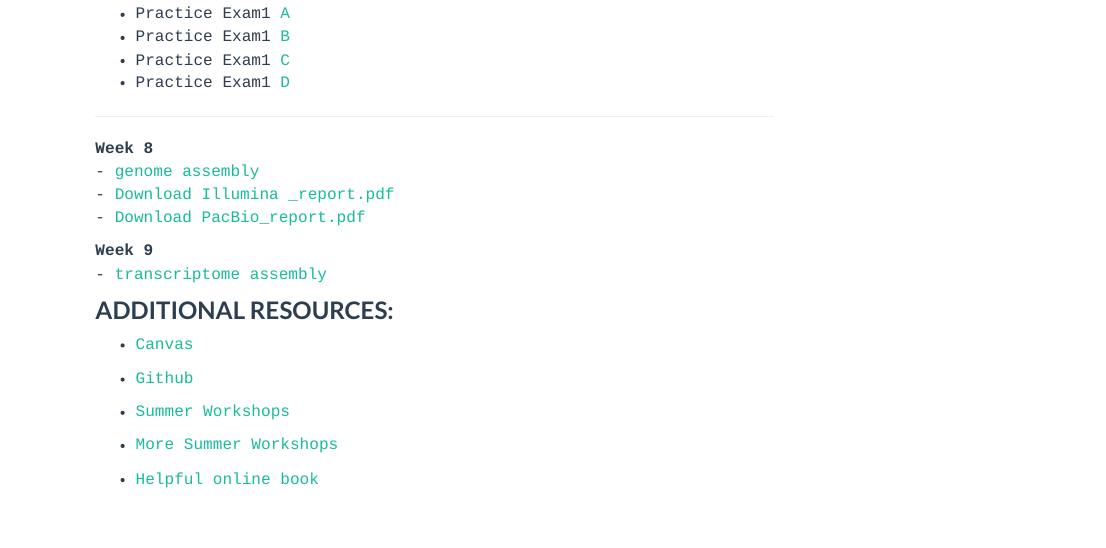
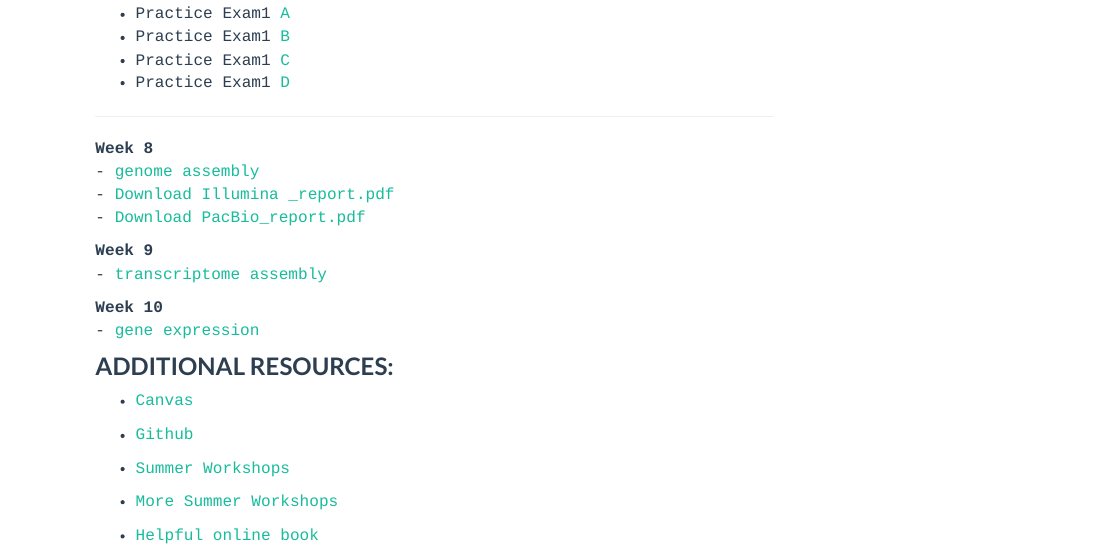
Before and after one commit to jthmiller/GEN711_S21, an R Markdown document (labs.Rmd): the page in a window 1100 px wide, from 940 px down. The pictures show the output file labs.html that the author committed with the source, opened offline; library style sheets and scripts come from the installed R packages.

Commit message:
week ten added

```diff
--- a/labs.Rmd
+++ b/labs.Rmd
@@ -77,6 +77,9 @@ __Week 8__</br>
 __Week 9__</br>
 - [transcriptome assembly](transcriptome.html)</br>
 
+__Week 10__</br>
+- [gene expression](expression.html)</br>
+
 
 ### __ADDITIONAL RESOURCES:__
 
```
Also changed, not shown: labs.html.
